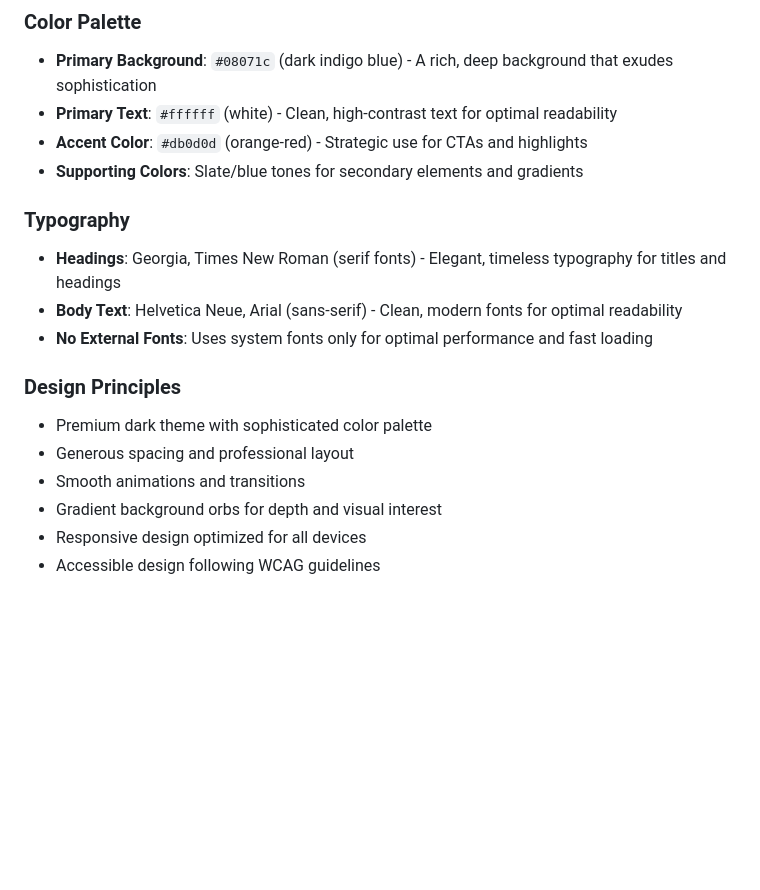
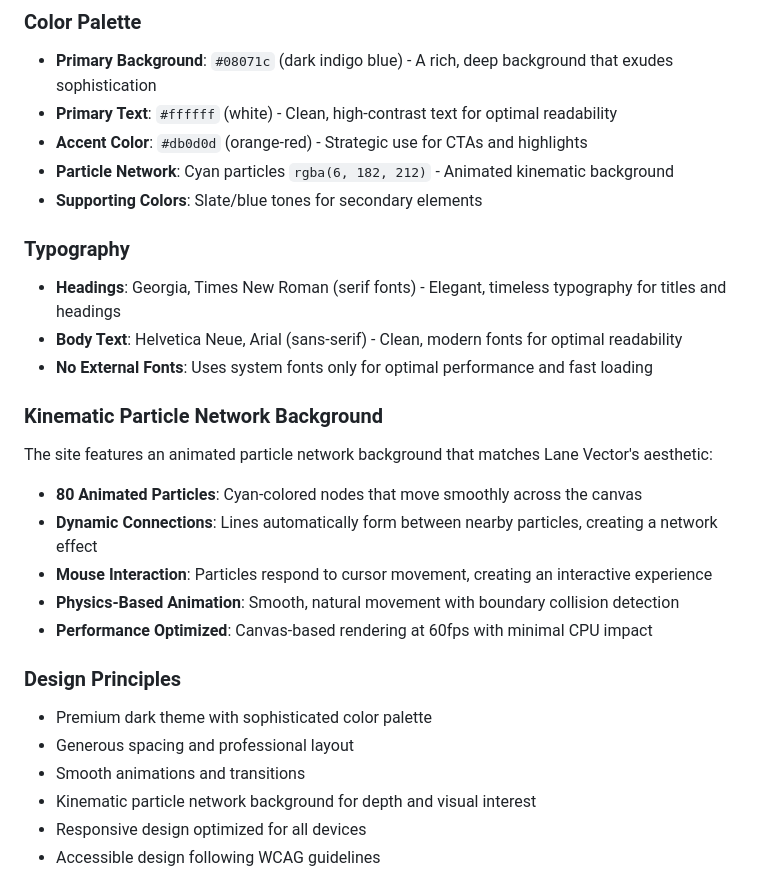
Before and after one commit to InTellMe/InTellMe-Site, a Markdown page: README.md, the part around the change. Rendered like a GitHub page; blank space fills up the shorter version.

Commit message:
Update README to document kinematic particle network background
Co-authored-by: GooseyPrime <78740045+GooseyPrime@users.noreply.github.com>

```diff
--- a/README.md
+++ b/README.md
@@ -33,18 +33,27 @@ This site uses a premium, sophisticated design aesthetic inspired by [Lane Vecto
 - **Primary Background**: `#08071c` (dark indigo blue) - A rich, deep background that exudes sophistication
 - **Primary Text**: `#ffffff` (white) - Clean, high-contrast text for optimal readability
 - **Accent Color**: `#db0d0d` (orange-red) - Strategic use for CTAs and highlights
-- **Supporting Colors**: Slate/blue tones for secondary elements and gradients
+- **Particle Network**: Cyan particles `rgba(6, 182, 212)` - Animated kinematic background
+- **Supporting Colors**: Slate/blue tones for secondary elements
 
 ### Typography
 - **Headings**: Georgia, Times New Roman (serif fonts) - Elegant, timeless typography for titles and headings
 - **Body Text**: Helvetica Neue, Arial (sans-serif) - Clean, modern fonts for optimal readability
 - **No External Fonts**: Uses system fonts only for optimal performance and fast loading
 
+### Kinematic Particle Network Background
+The site features an animated particle network background that matches Lane Vector's aesthetic:
+- **80 Animated Particles**: Cyan-colored nodes that move smoothly across the canvas
+- **Dynamic Connections**: Lines automatically form between nearby particles, creating a network effect
+- **Mouse Interaction**: Particles respond to cursor movement, creating an interactive experience
+- **Physics-Based Animation**: Smooth, natural movement with boundary collision detection
+- **Performance Optimized**: Canvas-based rendering at 60fps with minimal CPU impact
+
 ### Design Principles
 - Premium dark theme with sophisticated color palette
 - Generous spacing and professional layout
 - Smooth animations and transitions
-- Gradient background orbs for depth and visual interest
+- Kinematic particle network background for depth and visual interest
 - Responsive design optimized for all devices
 - Accessible design following WCAG guidelines
 
```
